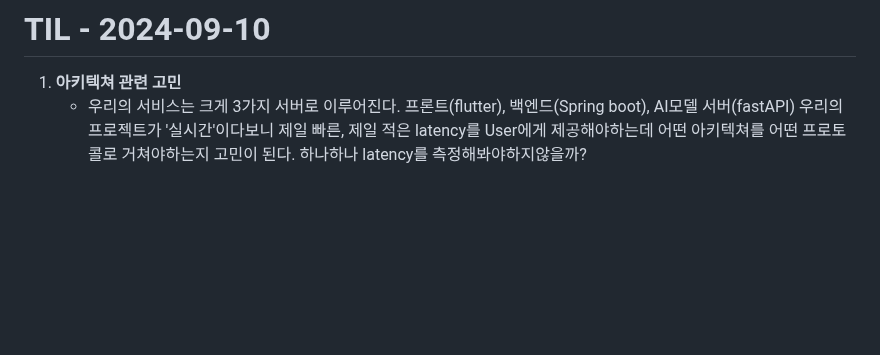
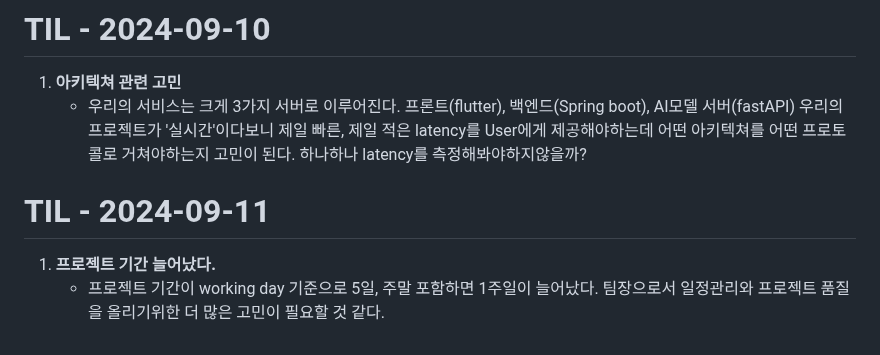
Before and after one commit to jungyeojinn/bbip, a Markdown page: README.md, the part around the change. GitHub-like rendering; blank space fills up the shorter version.

Commit message:
2024 09 11 TIL 업데이트

```diff
--- a/README.md
+++ b/README.md
@@ -147,3 +147,8 @@ gRPC는 영상 프레임과 같은 대용량 데이터를 더 효율적이고
 
 1. **아키텍쳐 관련 고민**
    - 우리의 서비스는 크게 3가지 서버로 이루어진다. 프론트(flutter), 백엔드(Spring boot), AI모델 서버(fastAPI) 우리의 프로젝트가 '실시간'이다보니 제일 빠른, 제일 적은 latency를 User에게 제공해야하는데 어떤 아키텍쳐를 어떤 프로토콜로 거쳐야하는지 고민이 된다. 하나하나 latency를 측정해봐야하지않을까?
+
+# TIL - 2024-09-11
+
+1. **프로젝트 기간 늘어났다.**
+   - 프로젝트 기간이 working day 기준으로 5일, 주말 포함하면 1주일이 늘어났다. 팀장으로서 일정관리와 프로젝트 품질을 올리기위한 더 많은 고민이 필요할 것 같다.
```
